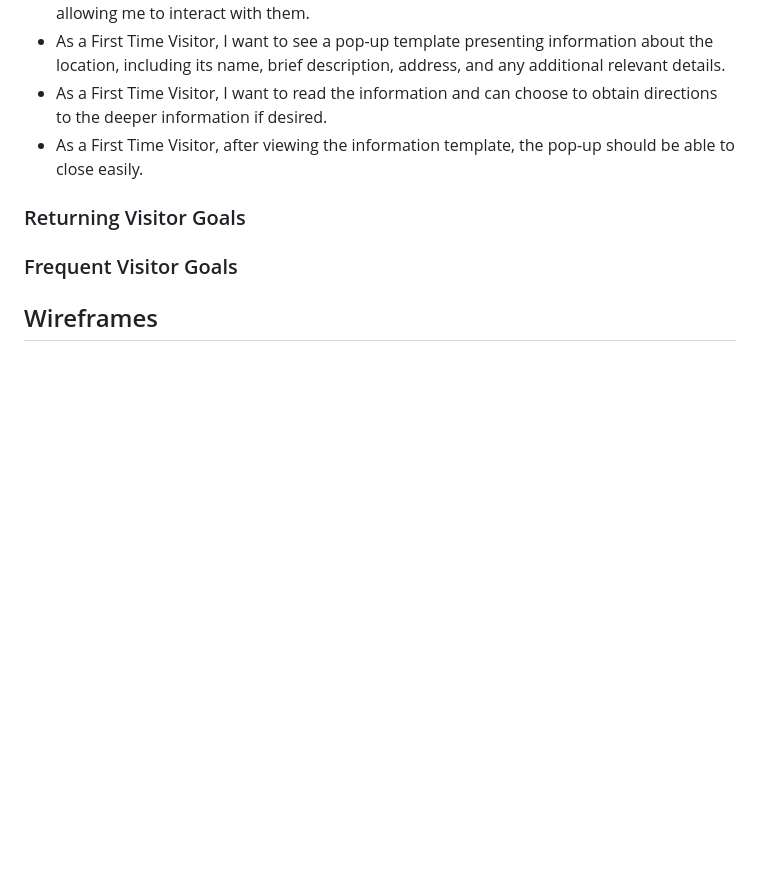
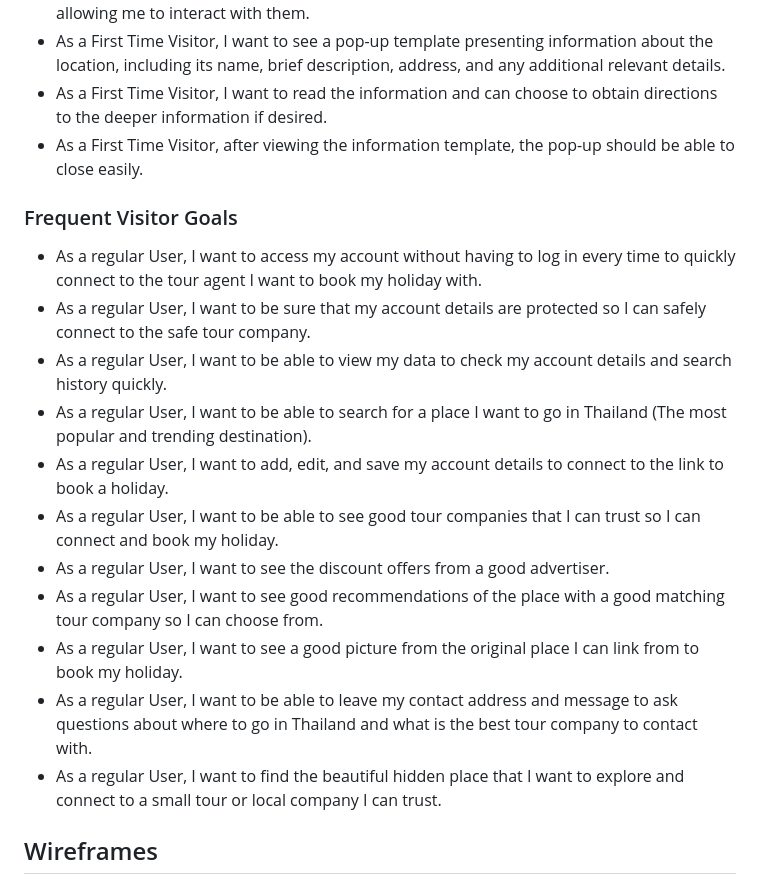
Before and after one commit to Kay13051976/Thailand-magic-map, a Markdown page: README.md, the part around the change. GitHub-like rendering; blank space fills up the shorter version.

```diff
--- a/README.md
+++ b/README.md
@@ -8,10 +8,18 @@ clickable picture about Thailand's best place to visit
  - As a First Time Visitor, I want to see a pop-up template presenting information about the location, including its name, brief description, address, and any additional relevant details.
  - As a First Time Visitor, I want to read the information and can choose to obtain directions to the deeper information if desired.
  - As a First Time Visitor, after viewing the information template, the pop-up should be able to close easily.
-### Returning Visitor Goals
-
-
 ### Frequent Visitor Goals
+ - As a regular User, I want to access my account without having to log in every time to quickly connect to the tour agent I want to book my holiday with.
+ - As a regular User, I want to be sure that my account details are protected so I can safely connect to the safe tour company.
+ - As a regular User, I want to be able to view my data to check my account details and search history quickly.
+ - As a regular User, I want to be able to search for a place I want to go in Thailand (The most popular and trending destination).
+ - As a regular User, I want to add, edit, and save my account details to connect to the link to book a holiday.
+ - As a regular User, I want to be able to see good tour companies that I can trust so I can connect and book my holiday.
+ - As a regular User, I want to see the discount offers from a good advertiser.
+ - As a regular User, I want to see good recommendations of the place with a good matching tour company so I can choose from.
+ - As a regular User, I want to see a good picture from the original place I can link from to book my holiday.
+ - As a regular User, I want to be able to leave my contact address and message to ask questions about where to go in Thailand and what is the best tour company to contact with.
+ - As a regular User, I want to find the beautiful hidden place that I want to explore and connect to a small tour or local company I can trust.
 ## Wireframes
  - Desktop
  - Mobile
```
